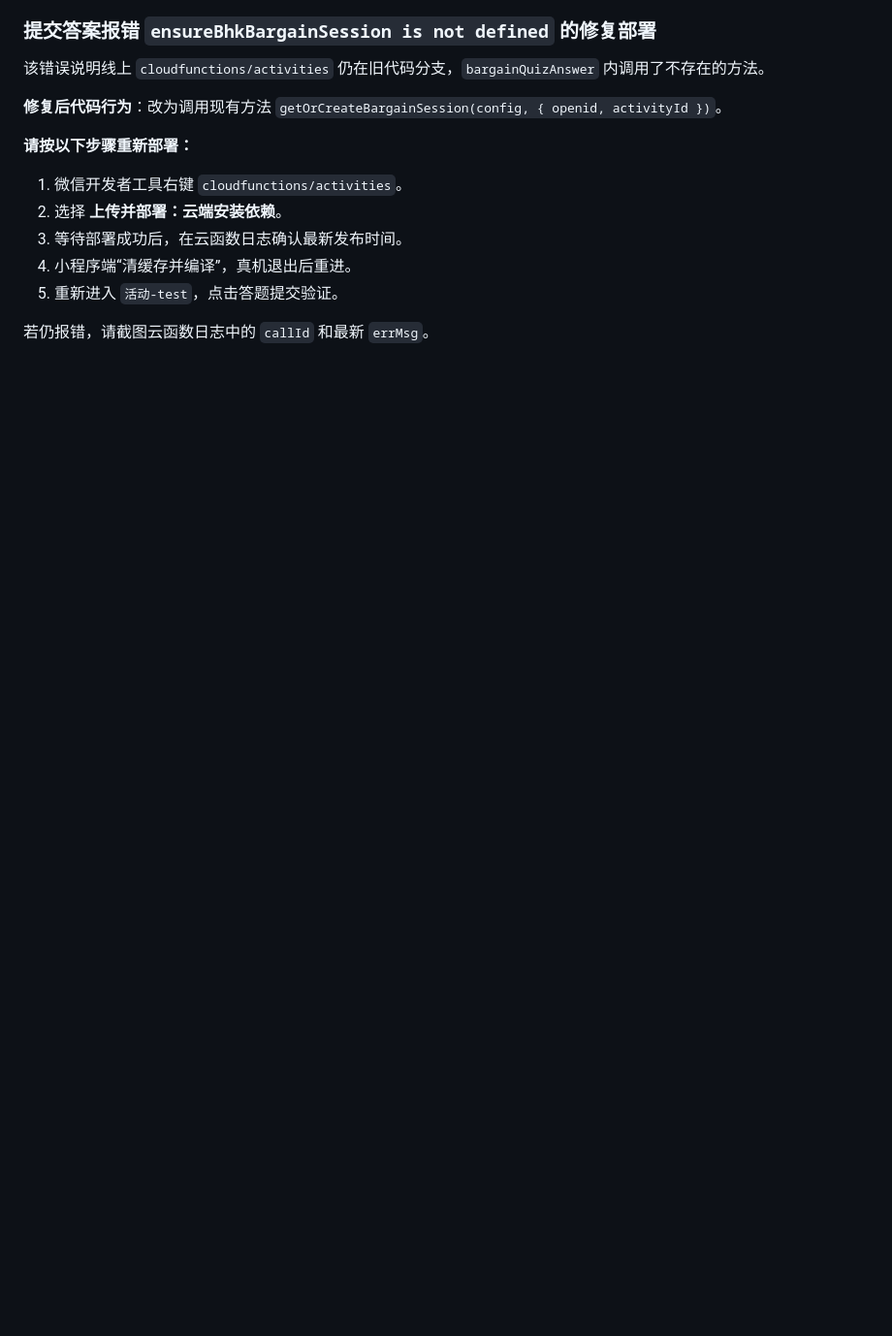
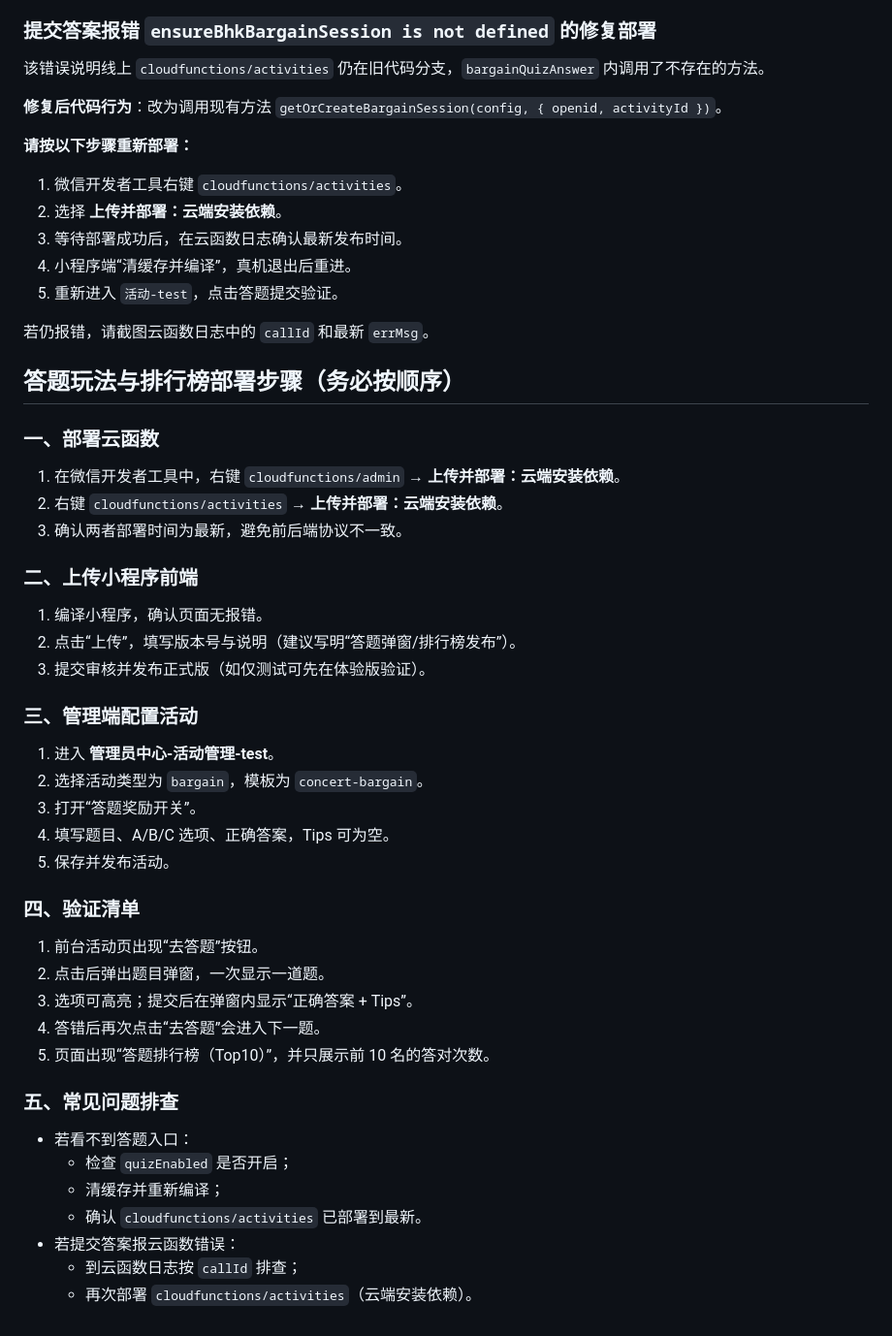
Before and after one commit to sornon/member, a Markdown page: docs/activity-bargain-template-design.md, the part around the change. Shown at 97% size. GitHub-like rendering; blank space fills up the shorter version.

Commit message:
docs: add deployment guide for quiz modal and top10 ranking

```diff
--- a/docs/activity-bargain-template-design.md
+++ b/docs/activity-bargain-template-design.md
@@ -247,3 +247,39 @@
 5. 重新进入 `活动-test`，点击答题提交验证。
 
 若仍报错，请截图云函数日志中的 `callId` 和最新 `errMsg`。
+
+
+## 答题玩法与排行榜部署步骤（务必按顺序）
+
+### 一、部署云函数
+1. 在微信开发者工具中，右键 `cloudfunctions/admin` → **上传并部署：云端安装依赖**。
+2. 右键 `cloudfunctions/activities` → **上传并部署：云端安装依赖**。
+3. 确认两者部署时间为最新，避免前后端协议不一致。
+
+### 二、上传小程序前端
+1. 编译小程序，确认页面无报错。
+2. 点击“上传”，填写版本号与说明（建议写明“答题弹窗/排行榜发布”）。
+3. 提交审核并发布正式版（如仅测试可先在体验版验证）。
+
+### 三、管理端配置活动
+1. 进入 **管理员中心-活动管理-test**。
+2. 选择活动类型为 `bargain`，模板为 `concert-bargain`。
+3. 打开“答题奖励开关”。
+4. 填写题目、A/B/C 选项、正确答案，Tips 可为空。
+5. 保存并发布活动。
+
+### 四、验证清单
+1. 前台活动页出现“去答题”按钮。
+2. 点击后弹出题目弹窗，一次显示一道题。
+3. 选项可高亮；提交后在弹窗内显示“正确答案 + Tips”。
+4. 答错后再次点击“去答题”会进入下一题。
+5. 页面出现“答题排行榜（Top10）”，并只展示前 10 名的答对次数。
+
+### 五、常见问题排查
+- 若看不到答题入口：
+  - 检查 `quizEnabled` 是否开启；
+  - 清缓存并重新编译；
+  - 确认 `cloudfunctions/activities` 已部署到最新。
+- 若提交答案报云函数错误：
+  - 到云函数日志按 `callId` 排查；
+  - 再次部署 `cloudfunctions/activities`（云端安装依赖）。
```
